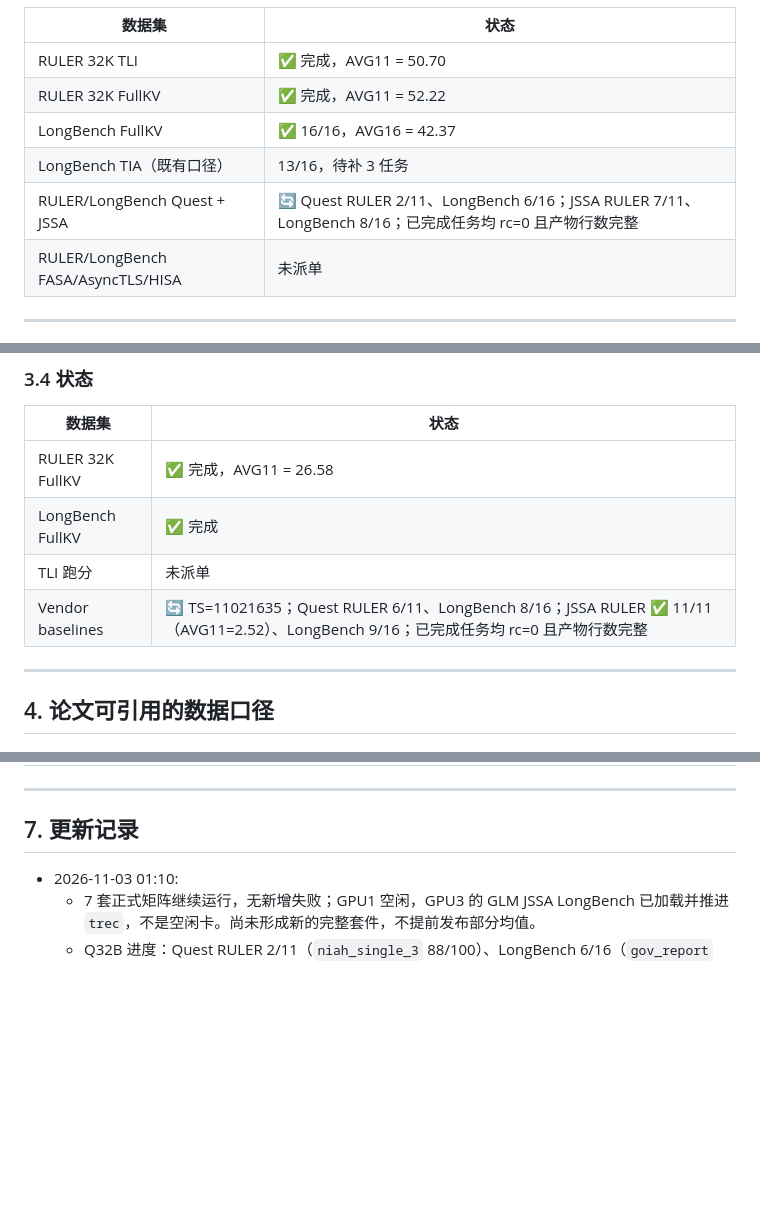
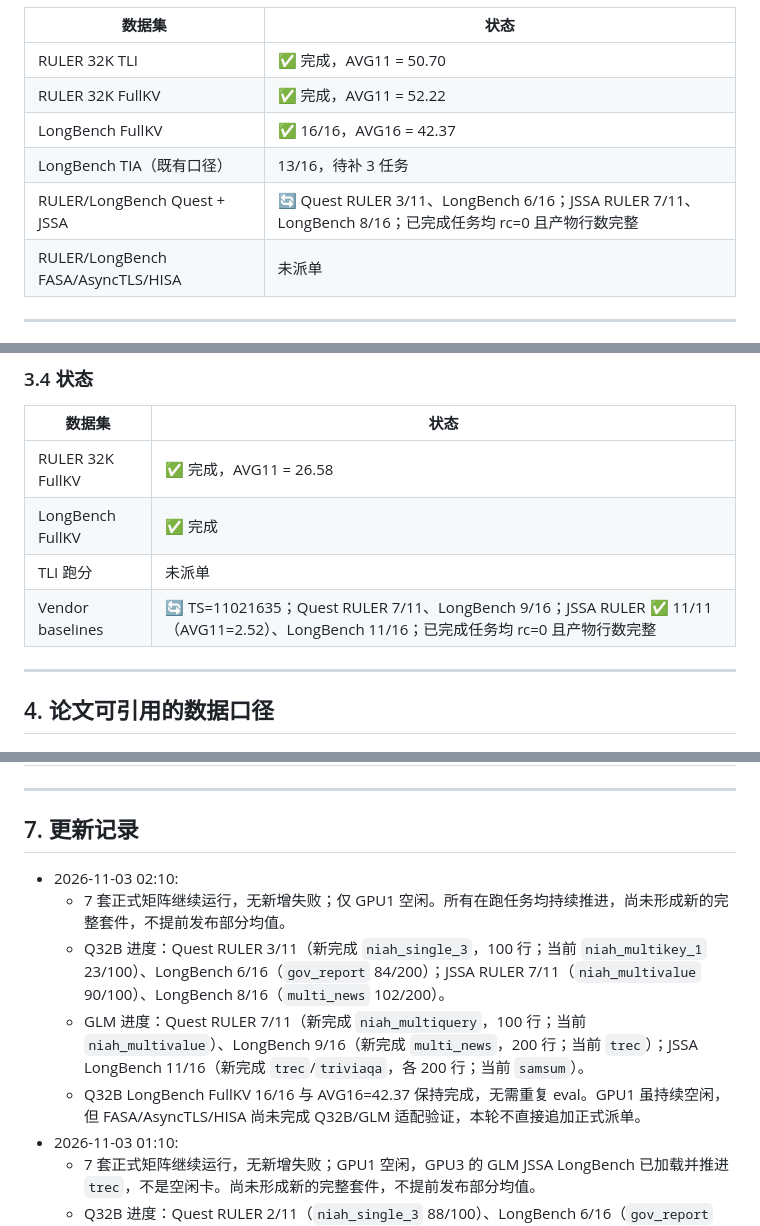
Before and after one commit to Chosen-David/two-level-attention, a Markdown page: research/docs/论文baseline矩阵补齐报告_20261031_by_claude.md, 3 parts joined by grey strips. GitHub-like rendering; blank space fills up the shorter version.

Commit message:
docs(baseline): 更新七套矩阵 02:10 监督进度
Co-Authored-By: Kimi <noreply@moonshot.cn>

```diff
--- a/research/docs/论文baseline矩阵补齐报告_20261031_by_claude.md
+++ b/research/docs/论文baseline矩阵补齐报告_20261031_by_claude.md
@@ -87,7 +87,7 @@ TLI 领先最接近对手 HISA +1.08，领先 JSSA +1.64，领先 FullKV +1.39
 | RULER 32K FullKV | ✅ 完成，AVG11 = 52.22 |
 | LongBench FullKV | ✅ 16/16，AVG16 = 42.37 |
 | LongBench TIA（既有口径） | 13/16，待补 3 任务 |
-| RULER/LongBench Quest + JSSA | 🔄 Quest RULER 2/11、LongBench 6/16；JSSA RULER 7/11、LongBench 8/16；已完成任务均 rc=0 且产物行数完整 |
+| RULER/LongBench Quest + JSSA | 🔄 Quest RULER 3/11、LongBench 6/16；JSSA RULER 7/11、LongBench 8/16；已完成任务均 rc=0 且产物行数完整 |
 | RULER/LongBench FASA/AsyncTLS/HISA | 未派单 |
 
 ---
@@ -149,7 +149,7 @@ TLI 领先最接近对手 HISA +1.08，领先 JSSA +1.64，领先 FullKV +1.39
 | RULER 32K FullKV | ✅ 完成，AVG11 = 26.58 |
 | LongBench FullKV | ✅ 完成 |
 | TLI 跑分 | 未派单 |
-| Vendor baselines | 🔄 TS=11021635；Quest RULER 6/11、LongBench 8/16；JSSA RULER ✅ 11/11（AVG11=2.52）、LongBench 9/16；已完成任务均 rc=0 且产物行数完整 |
+| Vendor baselines | 🔄 TS=11021635；Quest RULER 7/11、LongBench 9/16；JSSA RULER ✅ 11/11（AVG11=2.52）、LongBench 11/16；已完成任务均 rc=0 且产物行数完整 |
 
 ---
 
@@ -224,6 +224,11 @@ TLI 领先最接近对手 HISA +1.08，领先 JSSA +1.64，领先 FullKV +1.39
 
 ## 7. 更新记录
 
+- 2026-11-03 02:10:
+  - 7 套正式矩阵继续运行，无新增失败；仅 GPU1 空闲。所有在跑任务均持续推进，尚未形成新的完整套件，不提前发布部分均值。
+  - Q32B 进度：Quest RULER 3/11（新完成 `niah_single_3`，100 行；当前 `niah_multikey_1` 23/100）、LongBench 6/16（`gov_report` 84/200）；JSSA RULER 7/11（`niah_multivalue` 90/100）、LongBench 8/16（`multi_news` 102/200）。
+  - GLM 进度：Quest RULER 7/11（新完成 `niah_multiquery`，100 行；当前 `niah_multivalue`）、LongBench 9/16（新完成 `multi_news`，200 行；当前 `trec`）；JSSA LongBench 11/16（新完成 `trec`/`triviaqa`，各 200 行；当前 `samsum`）。
+  - Q32B LongBench FullKV 16/16 与 AVG16=42.37 保持完成，无需重复 eval。GPU1 虽持续空闲，但 FASA/AsyncTLS/HISA 尚未完成 Q32B/GLM 适配验证，本轮不直接追加正式派单。
 - 2026-11-03 01:10:
   - 7 套正式矩阵继续运行，无新增失败；GPU1 空闲，GPU3 的 GLM JSSA LongBench 已加载并推进 `trec`，不是空闲卡。尚未形成新的完整套件，不提前发布部分均值。
   - Q32B 进度：Quest RULER 2/11（`niah_single_3` 88/100）、LongBench 6/16（`gov_report` 56/200）；JSSA RULER 7/11（新完成 `niah_multiquery`，100 行；当前 `niah_multivalue`）、LongBench 8/16（当前 `multi_news`）。
```
Also changed, not shown: other parts of research/docs/论文baseline矩阵补齐报告_20261031_by_claude.md (+2 -2 lines).
